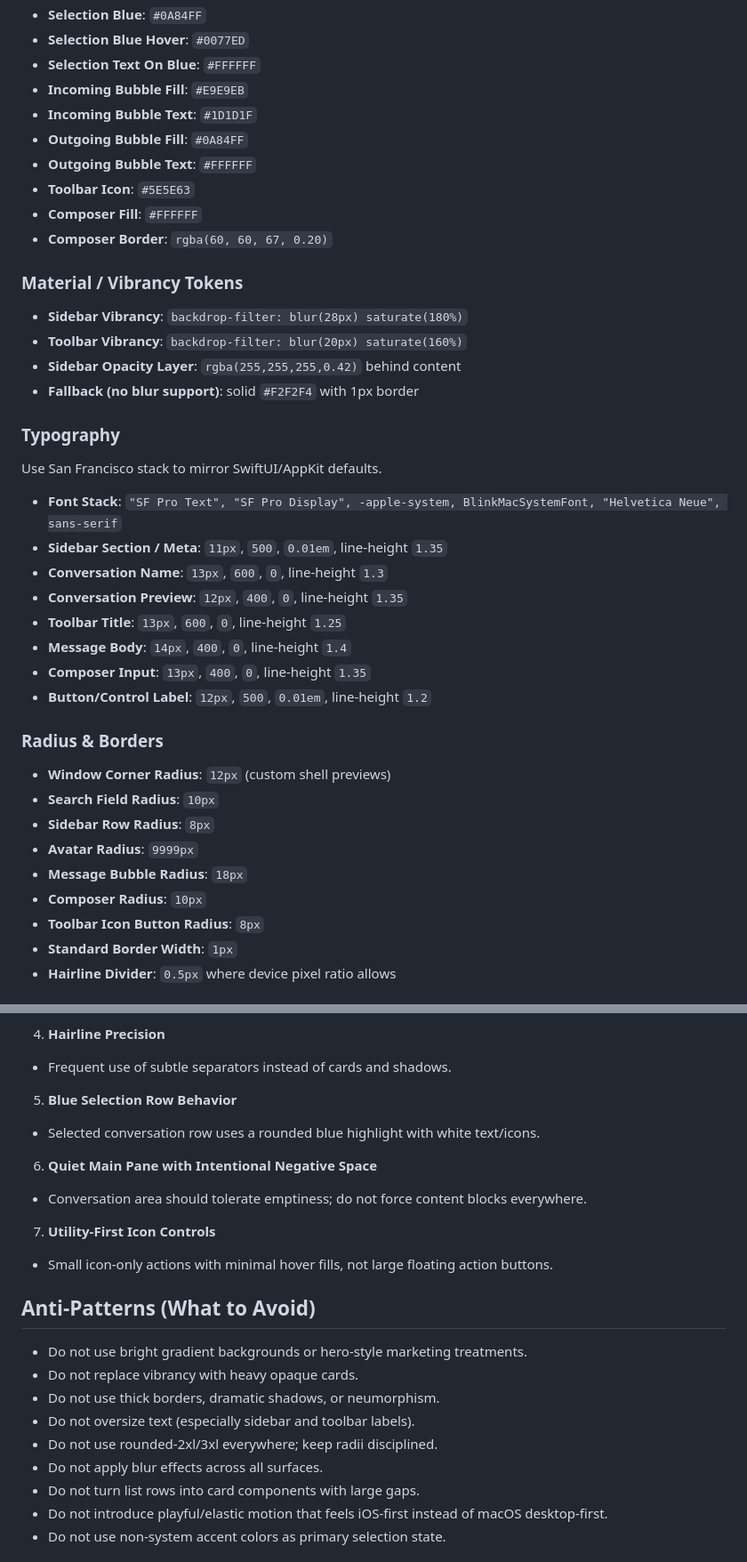
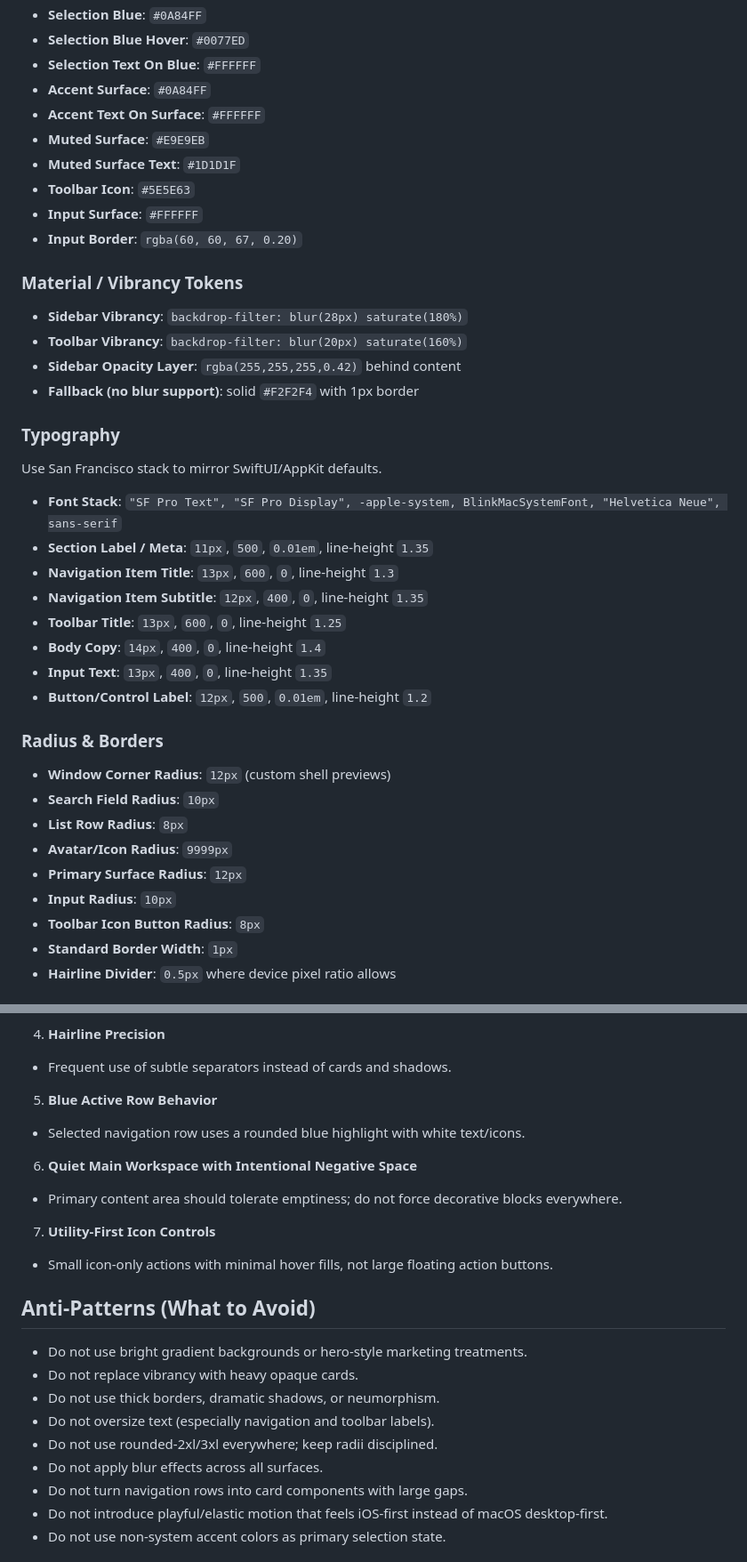
Before and after one commit to jordyvandomselaar/design-prompts-creator, a Markdown page: prompts/swiftui-macos-native/prompt.md, 2 parts joined by grey strips. Shown at 89% size. GitHub-like rendering.

```diff
--- a/prompts/swiftui-macos-native-messages/prompt.md
+++ b/prompts/swiftui-macos-native/prompt.md
@@ -35,13 +35,13 @@ Use a macOS-like neutral ramp with low chroma.
 - **Selection Blue**: `#0A84FF`
 - **Selection Blue Hover**: `#0077ED`
 - **Selection Text On Blue**: `#FFFFFF`
-- **Incoming Bubble Fill**: `#E9E9EB`
-- **Incoming Bubble Text**: `#1D1D1F`
-- **Outgoing Bubble Fill**: `#0A84FF`
-- **Outgoing Bubble Text**: `#FFFFFF`
+- **Accent Surface**: `#0A84FF`
+- **Accent Text On Surface**: `#FFFFFF`
+- **Muted Surface**: `#E9E9EB`
+- **Muted Surface Text**: `#1D1D1F`
 - **Toolbar Icon**: `#5E5E63`
-- **Composer Fill**: `#FFFFFF`
-- **Composer Border**: `rgba(60, 60, 67, 0.20)`
+- **Input Surface**: `#FFFFFF`
+- **Input Border**: `rgba(60, 60, 67, 0.20)`
 
 ### Material / Vibrancy Tokens
 
@@ -55,22 +55,22 @@ Use a macOS-like neutral ramp with low chroma.
 Use San Francisco stack to mirror SwiftUI/AppKit defaults.
 
 - **Font Stack**: `"SF Pro Text", "SF Pro Display", -apple-system, BlinkMacSystemFont, "Helvetica Neue", sans-serif`
-- **Sidebar Section / Meta**: `11px`, `500`, `0.01em`, line-height `1.35`
-- **Conversation Name**: `13px`, `600`, `0`, line-height `1.3`
-- **Conversation Preview**: `12px`, `400`, `0`, line-height `1.35`
+- **Section Label / Meta**: `11px`, `500`, `0.01em`, line-height `1.35`
+- **Navigation Item Title**: `13px`, `600`, `0`, line-height `1.3`
+- **Navigation Item Subtitle**: `12px`, `400`, `0`, line-height `1.35`
 - **Toolbar Title**: `13px`, `600`, `0`, line-height `1.25`
-- **Message Body**: `14px`, `400`, `0`, line-height `1.4`
-- **Composer Input**: `13px`, `400`, `0`, line-height `1.35`
+- **Body Copy**: `14px`, `400`, `0`, line-height `1.4`
+- **Input Text**: `13px`, `400`, `0`, line-height `1.35`
 - **Button/Control Label**: `12px`, `500`, `0.01em`, line-height `1.2`
 
 ### Radius & Borders
 
 - **Window Corner Radius**: `12px` (custom shell previews)
 - **Search Field Radius**: `10px`
-- **Sidebar Row Radius**: `8px`
-- **Avatar Radius**: `9999px`
-- **Message Bubble Radius**: `18px`
-- **Composer Radius**: `10px`
+- **List Row Radius**: `8px`
+- **Avatar/Icon Radius**: `9999px`
+- **Primary Surface Radius**: `12px`
+- **Input Radius**: `10px`
 - **Toolbar Icon Button Radius**: `8px`
 - **Standard Border Width**: `1px`
 - **Hairline Divider**: `0.5px` where device pixel ratio allows
@@ -193,11 +194,11 @@ To avoid generic web UI drift, enforce these signatures:
 4. **Hairline Precision**
 - Frequent use of subtle separators instead of cards and shadows.
 
-5. **Blue Selection Row Behavior**
-- Selected conversation row uses a rounded blue highlight with white text/icons.
+5. **Blue Active Row Behavior**
+- Selected navigation row uses a rounded blue highlight with white text/icons.
 
-6. **Quiet Main Pane with Intentional Negative Space**
-- Conversation area should tolerate emptiness; do not force content blocks everywhere.
+6. **Quiet Main Workspace with Intentional Negative Space**
+- Primary content area should tolerate emptiness; do not force decorative blocks everywhere.
 
 7. **Utility-First Icon Controls**
 - Small icon-only actions with minimal hover fills, not large floating action buttons.
@@ -207,10 +208,10 @@ To avoid generic web UI drift, enforce these signatures:
 - Do not use bright gradient backgrounds or hero-style marketing treatments.
 - Do not replace vibrancy with heavy opaque cards.
 - Do not use thick borders, dramatic shadows, or neumorphism.
-- Do not oversize text (especially sidebar and toolbar labels).
+- Do not oversize text (especially navigation and toolbar labels).
 - Do not use rounded-2xl/3xl everywhere; keep radii disciplined.
 - Do not apply blur effects across all surfaces.
-- Do not turn list rows into card components with large gaps.
+- Do not turn navigation rows into card components with large gaps.
 - Do not introduce playful/elastic motion that feels iOS-first instead of macOS desktop-first.
 - Do not use non-system accent colors as primary selection state.
 
```
Also changed, not shown: other parts of prompts/swiftui-macos-native/prompt.md (+32 -32 lines).
